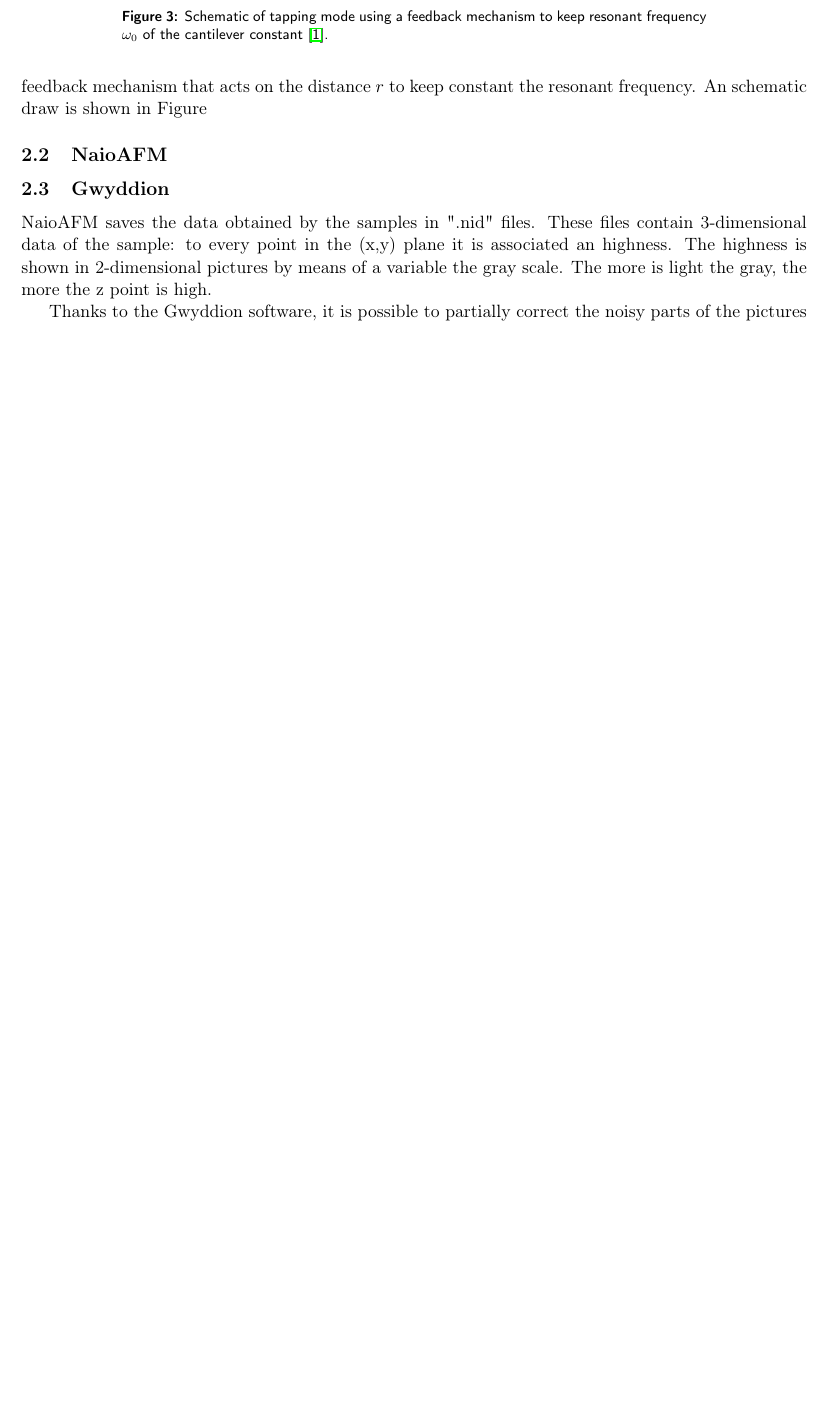
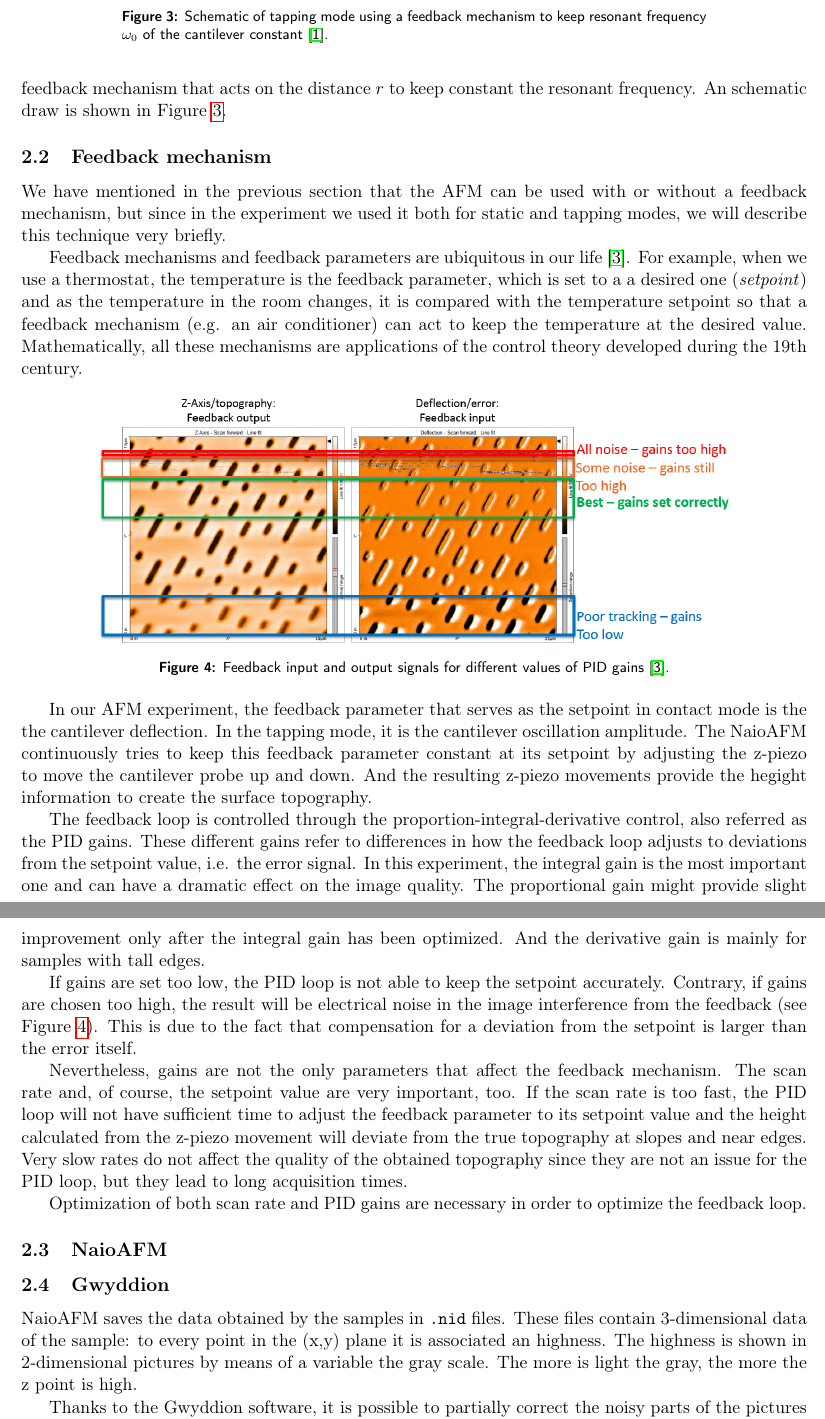
Before and after one commit to iyanmv/APL_ws18-19, a LaTeX paper (AtomicForceMicroscopy/Report/report.tex): part of page 3 of 11 before the commit and two parts of pages 3 and 4 of 12 after it, the two joined at a grey line, cut so that both start at the same text, the shorter picture padded with empty space. Compiled offline with pdfLaTeX.

Commit message:
[AFM] Add feedback mechanism section

```diff
--- a/AtomicForceMicroscopy/Report/report.tex
+++ b/AtomicForceMicroscopy/Report/report.tex
@@ -78,12 +78,34 @@ When we are on the right of the equilibrium (see Figure \ref{fig:AFM_modes}), th
 \label{fig:Deflection_measurement}
 \end{figure}
 
-Similarly to the static mode, we can directly measure the force gradient or use this as a signal for a feedback mechanism that acts on the distance $r$ to keep constant the resonant frequency. An schematic draw is shown in Figure
+Similarly to the static mode, we can directly measure the force gradient or use this as a signal for a feedback mechanism that acts on the distance $r$ to keep constant the resonant frequency. An schematic draw is shown in Figure \ref{fig:Deflection_measurement}.
+
+\subsection{Feedback mechanism}
+We have mentioned in the previous section that the AFM can be used with or without a feedback mechanism, but since in the experiment we used it both for static and tapping modes, we will describe this technique very briefly.
+
+Feedback mechanisms and feedback parameters are ubiquitous in our life \cite{nanosurf}. For example, when we use a thermostat, the temperature is the feedback parameter, which is set to a a desired one (\emph{setpoint}) and as the temperature in the room changes, it is compared with the temperature setpoint so that a feedback mechanism (e.g. an air conditioner) can act to keep the temperature at the desired value. Mathematically, all these mechanisms are applications of the control theory developed during the 19th century.
+
+\begin{figure}[hbt]
+\centering
+\includegraphics[width=0.8\textwidth]{afm-modes-feedback}
+\caption{Feedback input and output signals for different values of PID gains \cite{nanosurf}.}
+\label{fig:feedback}
+\end{figure}
+
+In our AFM experiment, the feedback parameter that serves as the setpoint in contact mode is the the cantilever deflection. In the tapping mode, it is the cantilever oscillation amplitude. The NaioAFM continuously tries to keep this feedback parameter constant at its setpoint by adjusting the z-piezo to move the cantilever probe up and down. And the resulting z-piezo movements provide the hegight information to create the surface topography.
+
+The feedback loop is controlled through the proportion-integral-derivative control, also referred as the PID gains. These different gains refer to differences in how the feedback loop adjusts to deviations from the setpoint value, i.e. the error signal. In this experiment, the integral gain is the most important one and can have a dramatic effect on the image quality. The proportional gain might provide slight improvement only after the integral gain has been optimized. And the derivative gain is mainly for samples with tall edges.
+
+If gains are set too low, the PID loop is not able to keep the setpoint accurately. Contrary, if gains are chosen too high, the result will be electrical noise in the image interference from the feedback (see Figure \ref{fig:feedback}). This is due to the fact that compensation for a deviation from the setpoint is larger than the error itself.
+
+Nevertheless, gains are not the only parameters that affect the feedback mechanism. The scan rate and, of course, the setpoint value are very important, too. If the scan rate is too fast, the PID loop will not have sufficient time to adjust the feedback parameter to its setpoint value and the height calculated from the z-piezo movement will deviate from the true topography at slopes and near edges. Very slow rates do not affect the quality of the obtained topography since they are not an issue for the PID loop, but they lead to long acquisition times.
+
+Optimization of both scan rate and PID gains are necessary in order to optimize the feedback loop.
 
 \subsection{NaioAFM}
 
 \subsection{Gwyddion}
-NaioAFM saves the data obtained by the samples in ".nid" files. These files contain 3-dimensional data of the sample: to every point in the (x,y) plane it is associated an highness. The highness is shown in 2-dimensional pictures by means of a variable the gray scale. The more is light the gray, the more the z point is high.
+NaioAFM saves the data obtained by the samples in \texttt{.nid} files. These files contain 3-dimensional data of the sample: to every point in the (x,y) plane it is associated an highness. The highness is shown in 2-dimensional pictures by means of a variable the gray scale. The more is light the gray, the more the z point is high.
 
 Thanks to the Gwyddion software, it is possible to partially correct the noisy parts of the pictures manually or by means of some automatic tools. Moreover, the software allow us to model the colour scale by selecting the highnesses range (Figure~\ref{fig:scale_selection}).
 \begin{figure}[ht]
```
Also changed, not shown: AtomicForceMicroscopy/Report/references.bib (+6 -0 lines), AtomicForceMicroscopy/Figs/afm-modes-feedback.png (added), AtomicForceMicroscopy/Report/report.tex (2 more changed lines).
